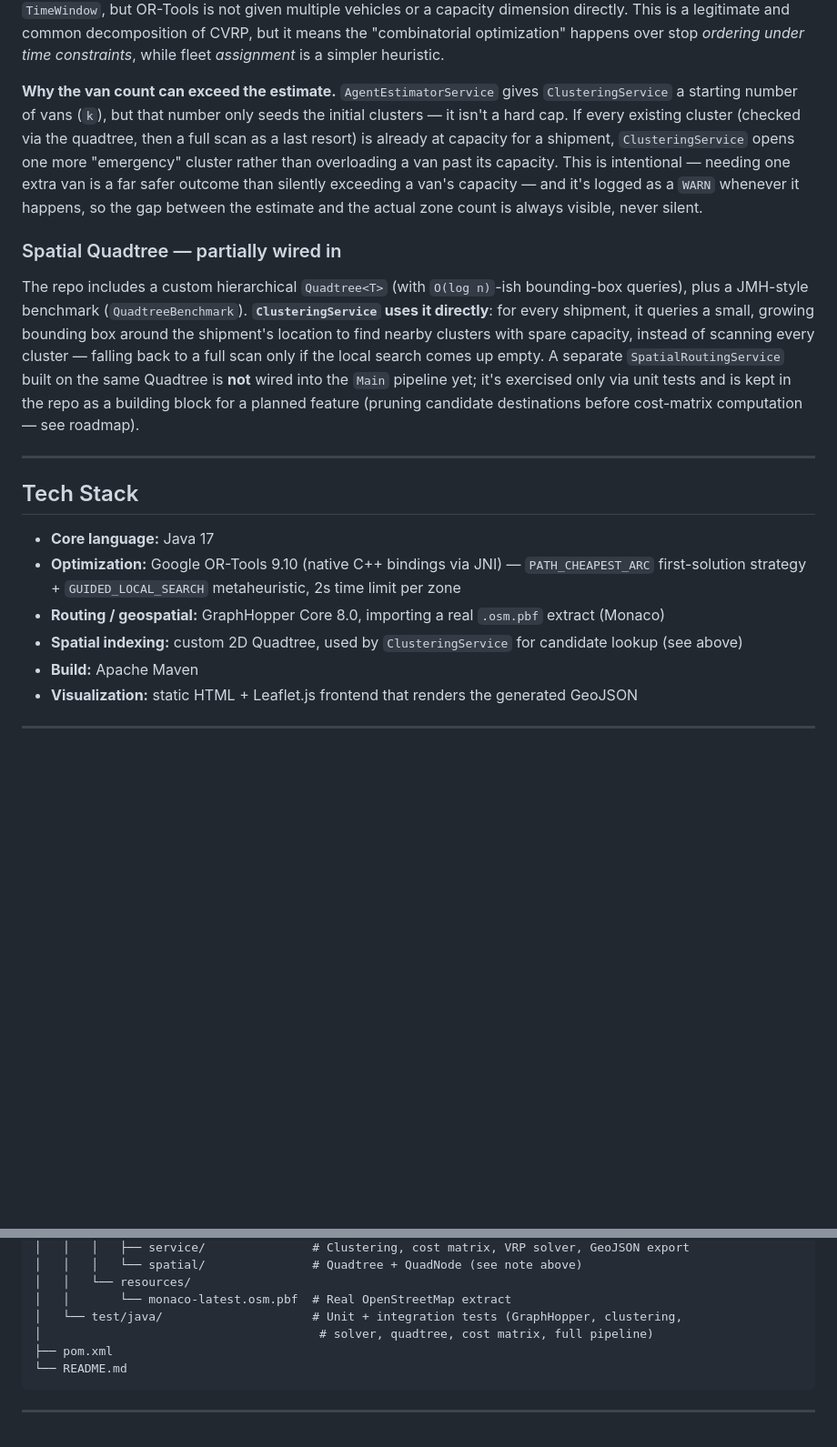
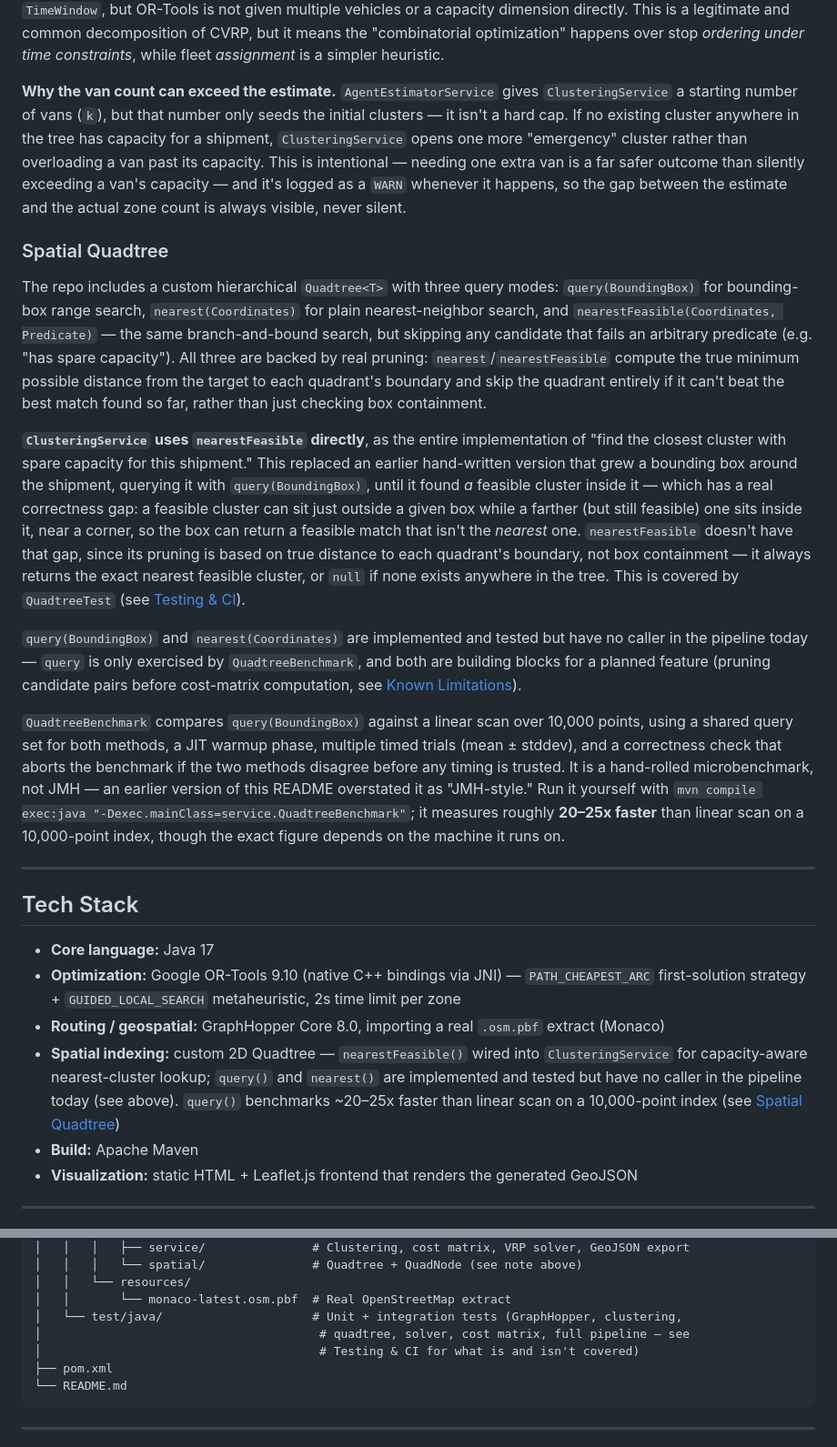
Before and after one commit to pablojordab/vrp-logistics-optimizer, a Markdown page: README.md, 2 parts joined by grey strips. Shown at 91% size. Drawn GitHub-style; blank space fills up the shorter version.

Commit message:
Update README with Quadtree details and clarifications
Clarify Quadtree usage and improve documentation on van count handling and testing.

````diff
--- a/README.md
+++ b/README.md
@@ -48,11 +48,17 @@ GeoJsonSerializer ──► route_monaco_fleet.json
 
 **Important nuance:** capacity handling and route optimization are split across two different components. `ClusteringService` decides *which shipments go to which van* (a greedy nearest-with-capacity-check heuristic, not part of the OR-Tools model). `VRPSolverService` then solves a **single-vehicle problem with time windows** per zone — OR-Tools is given a `Time` dimension with a `cumulVar` range per stop, so arrivals do respect each shipment's `TimeWindow`, but OR-Tools is not given multiple vehicles or a capacity dimension directly. This is a legitimate and common decomposition of CVRP, but it means the "combinatorial optimization" happens over stop *ordering under time constraints*, while fleet *assignment* is a simpler heuristic.
 
-**Why the van count can exceed the estimate.** `AgentEstimatorService` gives `ClusteringService` a starting number of vans (`k`), but that number only seeds the initial clusters — it isn't a hard cap. If every existing cluster (checked via the quadtree, then a full scan as a last resort) is already at capacity for a shipment, `ClusteringService` opens one more "emergency" cluster rather than overloading a van past its capacity. This is intentional — needing one extra van is a far safer outcome than silently exceeding a van's capacity — and it's logged as a `WARN` whenever it happens, so the gap between the estimate and the actual zone count is always visible, never silent.
+**Why the van count can exceed the estimate.** `AgentEstimatorService` gives `ClusteringService` a starting number of vans (`k`), but that number only seeds the initial clusters — it isn't a hard cap. If no existing cluster anywhere in the tree has capacity for a shipment, `ClusteringService` opens one more "emergency" cluster rather than overloading a van past its capacity. This is intentional — needing one extra van is a far safer outcome than silently exceeding a van's capacity — and it's logged as a `WARN` whenever it happens, so the gap between the estimate and the actual zone count is always visible, never silent.
 
-### Spatial Quadtree — partially wired in
+### Spatial Quadtree
 
-The repo includes a custom hierarchical `Quadtree<T>` (with `O(log n)`-ish bounding-box queries), plus a JMH-style benchmark (`QuadtreeBenchmark`). **`ClusteringService` uses it directly**: for every shipment, it queries a small, growing bounding box around the shipment's location to find nearby clusters with spare capacity, instead of scanning every cluster — falling back to a full scan only if the local search comes up empty. A separate `SpatialRoutingService` built on the same Quadtree is **not** wired into the `Main` pipeline yet; it's exercised only via unit tests and is kept in the repo as a building block for a planned feature (pruning candidate destinations before cost-matrix computation — see roadmap).
+The repo includes a custom hierarchical `Quadtree<T>` with three query modes: `query(BoundingBox)` for bounding-box range search, `nearest(Coordinates)` for plain nearest-neighbor search, and `nearestFeasible(Coordinates, Predicate)` — the same branch-and-bound search, but skipping any candidate that fails an arbitrary predicate (e.g. "has spare capacity"). All three are backed by real pruning: `nearest`/`nearestFeasible` compute the true minimum possible distance from the target to each quadrant's boundary and skip the quadrant entirely if it can't beat the best match found so far, rather than just checking box containment.
+
+**`ClusteringService` uses `nearestFeasible` directly**, as the entire implementation of "find the closest cluster with spare capacity for this shipment." This replaced an earlier hand-written version that grew a bounding box around the shipment, querying it with `query(BoundingBox)`, until it found *a* feasible cluster inside it — which has a real correctness gap: a feasible cluster can sit just outside a given box while a farther (but still feasible) one sits inside it, near a corner, so the box can return a feasible match that isn't the *nearest* one. `nearestFeasible` doesn't have that gap, since its pruning is based on true distance to each quadrant's boundary, not box containment — it always returns the exact nearest feasible cluster, or `null` if none exists anywhere in the tree. This is covered by `QuadtreeTest` (see [Testing & CI](#testing--ci)).
+
+`query(BoundingBox)` and `nearest(Coordinates)` are implemented and tested but have no caller in the pipeline today — `query` is only exercised by `QuadtreeBenchmark`, and both are building blocks for a planned feature (pruning candidate pairs before cost-matrix computation, see [Known Limitations](#known-limitations--roadmap)).
+
+`QuadtreeBenchmark` compares `query(BoundingBox)` against a linear scan over 10,000 points, using a shared query set for both methods, a JIT warmup phase, multiple timed trials (mean ± stddev), and a correctness check that aborts the benchmark if the two methods disagree before any timing is trusted. It is a hand-rolled microbenchmark, not JMH — an earlier version of this README overstated it as "JMH-style." Run it yourself with `mvn compile exec:java "-Dexec.mainClass=service.QuadtreeBenchmark"`; it measures roughly **20–25x faster** than linear scan on a 10,000-point index, though the exact figure depends on the machine it runs on.
 
 ---
 
@@ -61,7 +67,7 @@ The repo includes a custom hierarchical `Quadtree<T>` (with `O(log n)`-ish bound
 * **Core language:** Java 17
 * **Optimization:** Google OR-Tools 9.10 (native C++ bindings via JNI) — `PATH_CHEAPEST_ARC` first-solution strategy + `GUIDED_LOCAL_SEARCH` metaheuristic, 2s time limit per zone
 * **Routing / geospatial:** GraphHopper Core 8.0, importing a real `.osm.pbf` extract (Monaco)
-* **Spatial indexing:** custom 2D Quadtree, used by `ClusteringService` for candidate lookup (see above)
+* **Spatial indexing:** custom 2D Quadtree — `nearestFeasible()` wired into `ClusteringService` for capacity-aware nearest-cluster lookup; `query()` and `nearest()` are implemented and tested but have no caller in the pipeline today (see above). `query()` benchmarks ~20–25x faster than linear scan on a 10,000-point index (see [Spatial Quadtree](#spatial-quadtree))
 * **Build:** Apache Maven
 * **Visualization:** static HTML + Leaflet.js frontend that renders the generated GeoJSON
 
@@ -88,7 +94,8 @@ The repo includes a custom hierarchical `Quadtree<T>` (with `O(log n)`-ish bound
 │   │   └── resources/
 │   │       └── monaco-latest.osm.pbf  # Real OpenStreetMap extract
 │   └── test/java/                     # Unit + integration tests (GraphHopper, clustering,
-│                                       # solver, quadtree, cost matrix, full pipeline)
+│                                       # quadtree, solver, cost matrix, full pipeline — see
+│                                       # Testing & CI for what is and isn't covered)
 ├── pom.xml
 └── README.md
 ```
````
Also changed, not shown: other parts of README.md (+3 -2 lines).
